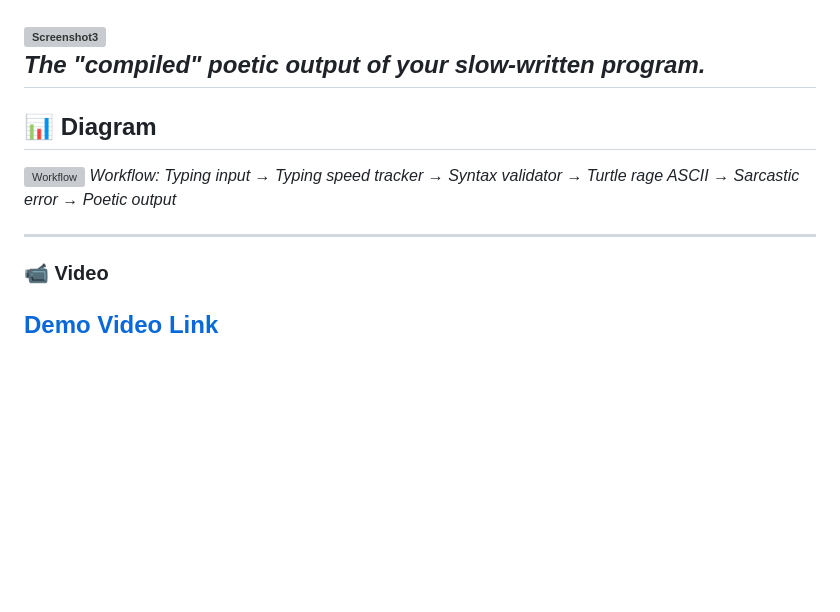
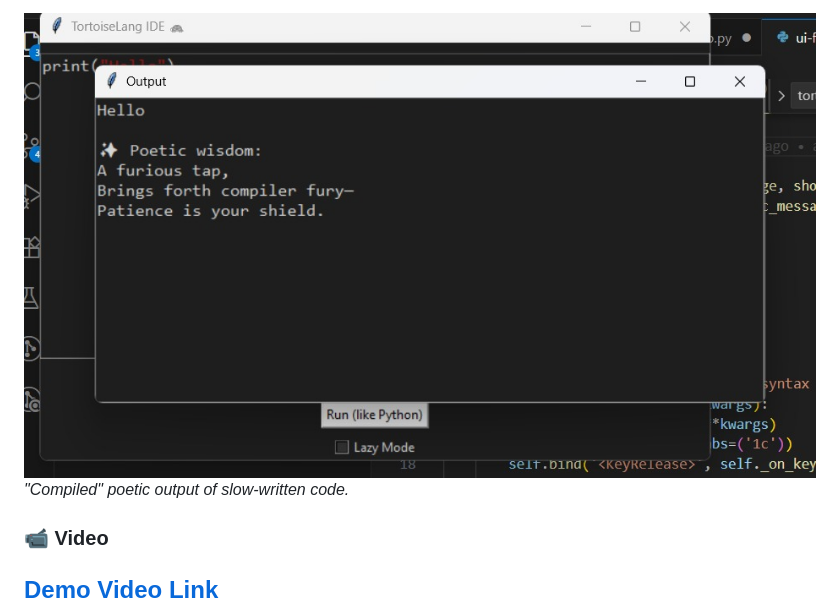
Before and after one commit to sebin-gg/slowlang, a Markdown page: README.md, the part around one of its changes. Rendered like a GitHub page; blank space fills up the shorter version; grey boxes are pictures that could not be loaded.

```diff
--- a/README.md
+++ b/README.md
@@ -127,16 +127,7 @@ print("Done!")
 *Sarcastic error: "Whoa there, Shakespeare. Try again... slower."*
 
-![Screenshot3](https://drive.google.com/uc?export=view&id=FILE_ID=1-fUWa-ISiAdPaosTDovZZqDBx6mv_Xla)
-*The "compiled" poetic output of your slow-written program.*
----
-
-## 📊 Diagram
-
-![Workflow](assets/workflow_diagram.png)
-*Workflow: Typing input → Typing speed tracker → Syntax validator →
-Turtle rage ASCII → Sarcastic error → Poetic output*
-
----
+![Screenshot3](https://github.com/sebin-gg/slowlang/blob/main/WhatsApp%20Image%202025-08-09%20at%206.23.28%20AM.jpeg?raw=true)
+*"Compiled" poetic output of slow-written code.*
 
 ### 📹 Video
 
```
Also changed, not shown: other parts of README.md (+3 -3 lines).
